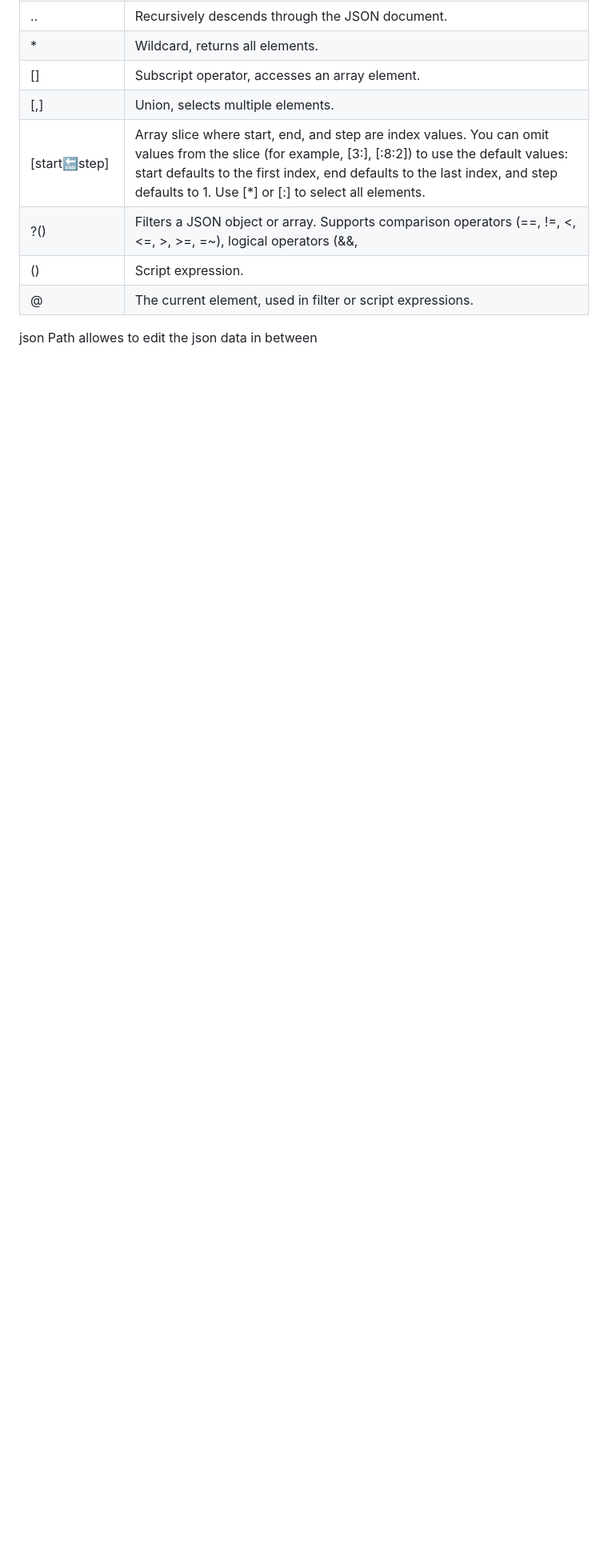
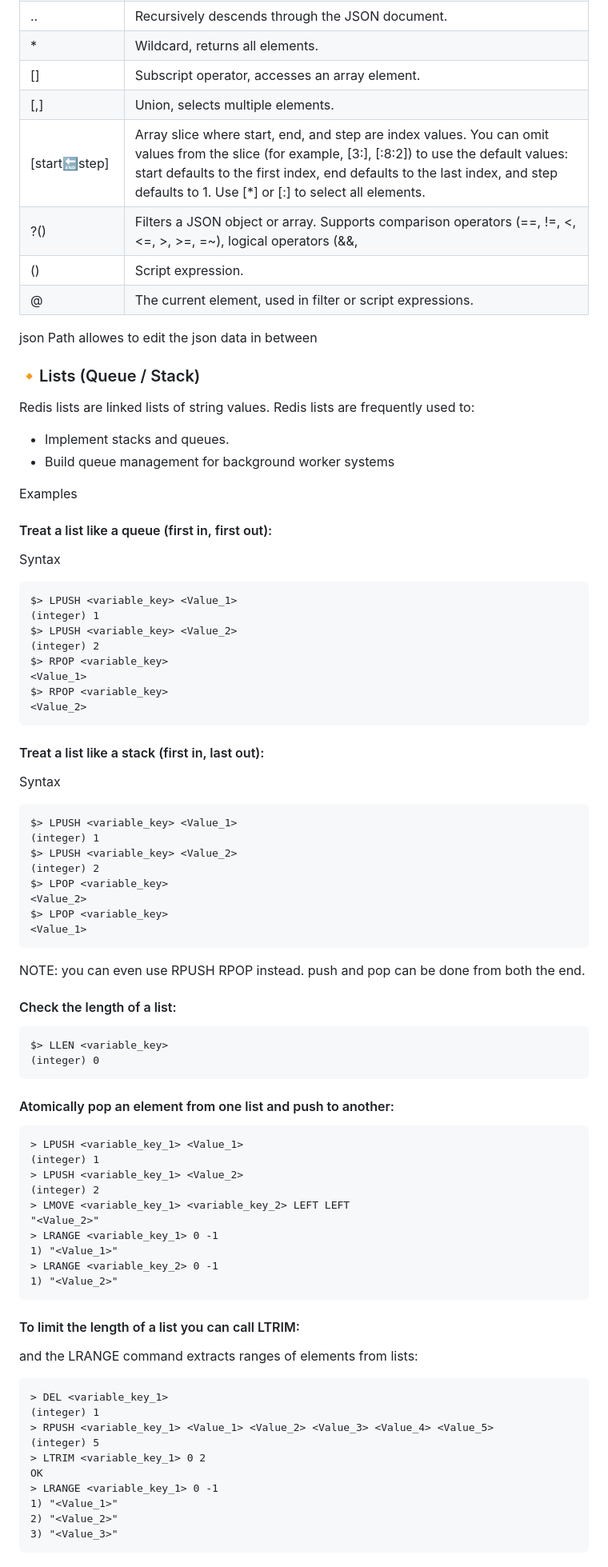
Before and after one commit to Ankush-Hegde/trash-bin, a Markdown page: Redis/readme.md, the part around one of its changes. Shown at 80% size. Drawn GitHub-style; blank space fills up the shorter version.

Commit message:
redis list

````diff
--- a/Redis/readme.md
+++ b/Redis/readme.md
@@ -198,3 +198,75 @@ The following JSONPath syntax table was adapted from Goessner's path syntax comp
 |@ |	The current element, used in filter or script expressions.|
 
 json Path allowes to edit the json data in between
+
+### 🔸Lists (Queue / Stack)
+
+Redis lists are linked lists of string values. Redis lists are frequently used to:
+
+- Implement stacks and queues.
+- Build queue management for background worker systems
+
+Examples <br>
+#### Treat a list like a queue (first in, first out):
+
+Syntax
+```
+$> LPUSH <variable_key> <Value_1>
+(integer) 1
+$> LPUSH <variable_key> <Value_2>
+(integer) 2
+$> RPOP <variable_key>
+<Value_1>
+$> RPOP <variable_key>
+<Value_2>
+```
+
+#### Treat a list like a stack (first in, last out):
+
+Syntax
+```
+$> LPUSH <variable_key> <Value_1>
+(integer) 1
+$> LPUSH <variable_key> <Value_2>
+(integer) 2
+$> LPOP <variable_key>
+<Value_2>
+$> LPOP <variable_key>
+<Value_1>
+```
+NOTE: you can even use RPUSH RPOP instead. push and pop can be done from both the end.
+#### Check the length of a list:
+```
+$> LLEN <variable_key>
+(integer) 0
+```
+#### Atomically pop an element from one list and push to another:
+
+```
+> LPUSH <variable_key_1> <Value_1>
+(integer) 1
+> LPUSH <variable_key_1> <Value_2>
+(integer) 2
+> LMOVE <variable_key_1> <variable_key_2> LEFT LEFT
+"<Value_2>"
+> LRANGE <variable_key_1> 0 -1
+1) "<Value_1>"
+> LRANGE <variable_key_2> 0 -1
+1) "<Value_2>"
+```
+
+#### To limit the length of a list you can call LTRIM:
+and the LRANGE command extracts ranges of elements from lists:
+```
+> DEL <variable_key_1>
+(integer) 1
+> RPUSH <variable_key_1> <Value_1> <Value_2> <Value_3> <Value_4> <Value_5>
+(integer) 5
+> LTRIM <variable_key_1> 0 2
+OK
+> LRANGE <variable_key_1> 0 -1
+1) "<Value_1>"
+2) "<Value_2>"
+3) "<Value_3>"
+```
+
````
Also changed, not shown: other parts of Redis/readme.md (+44 -0 lines).
